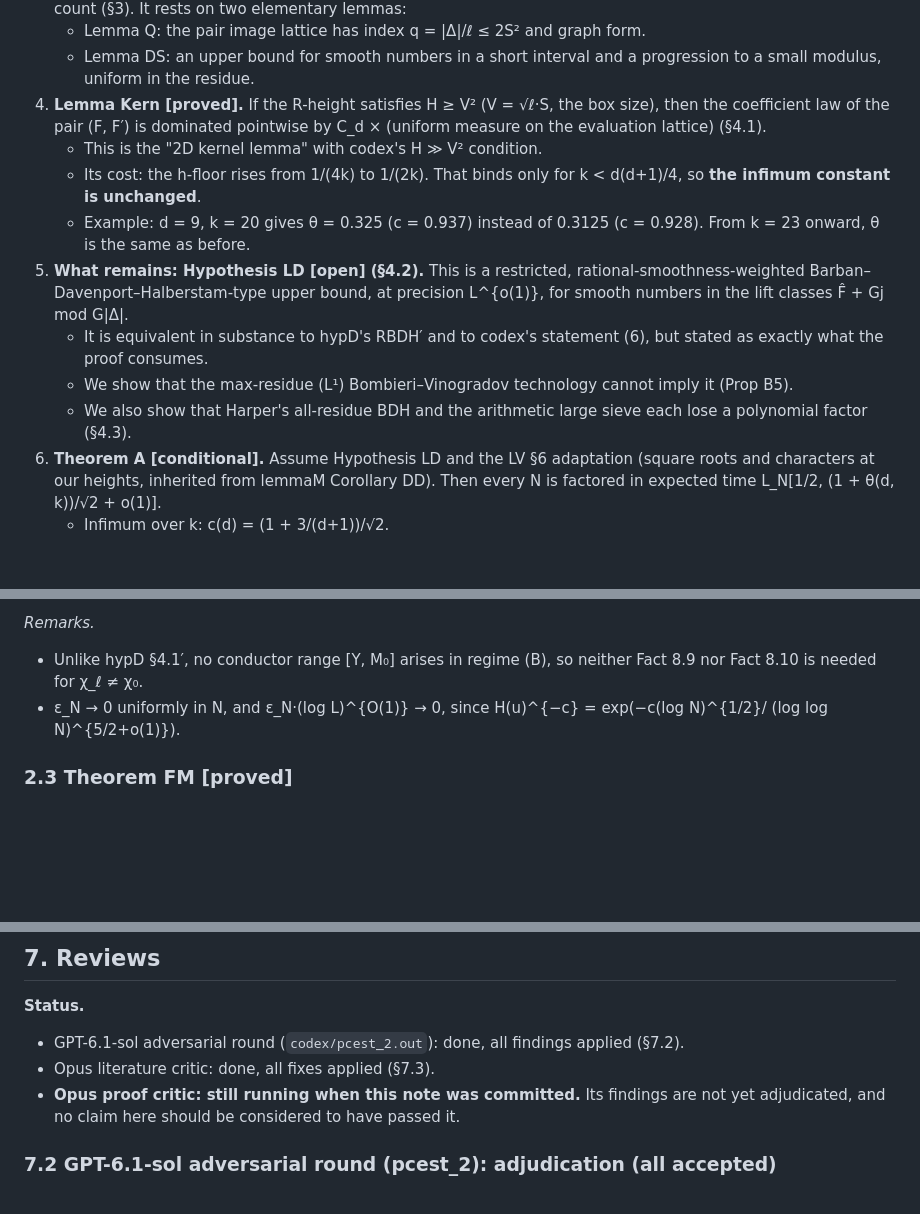
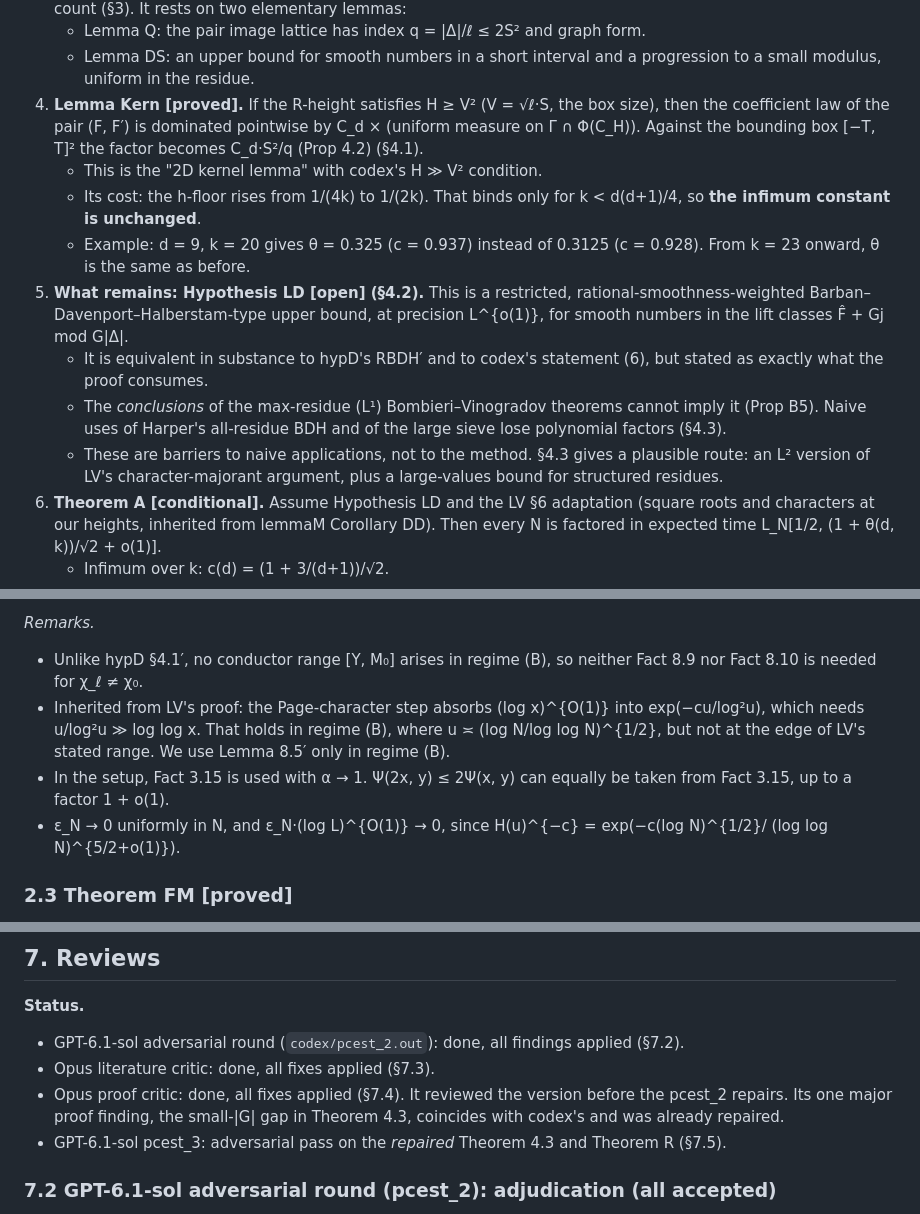
Before and after one commit to kasper0406/factoring-connection, a Markdown page: notes/pcest_results.md, 3 parts joined by grey strips. Drawn GitHub-style; blank space fills up the shorter version.

```diff
--- a/notes/pcest_results.md
+++ b/notes/pcest_results.md
@@ -46,8 +46,8 @@ Labelled results:
    - Lemma DS: an upper bound for smooth numbers in a short interval and a progression to a small
      modulus, uniform in the residue.
 4. **Lemma Kern [proved].** If the R-height satisfies H ≥ V² (V = √ℓ·S, the box size), then the
-   coefficient law of the pair (F, F′) is dominated pointwise by C_d × (uniform measure on the
-   evaluation lattice) (§4.1).
+   coefficient law of the pair (F, F′) is dominated pointwise by C_d × (uniform measure on
+   Γ ∩ Φ(C_H)). Against the bounding box [−T, T]² the factor becomes C_d·S²/q (Prop 4.2) (§4.1).
    - This is the "2D kernel lemma" with codex's H ≫ V² condition.
    - Its cost: the h-floor rises from 1/(4k) to 1/(2k). That binds only for k < d(d+1)/4, so **the
      infimum constant is unchanged**.
@@ -58,9 +58,10 @@ Labelled results:
    lift classes F̂ + Gj mod G|Δ|.
    - It is equivalent in substance to hypD's RBDH′ and to codex's statement (6), but stated as
      exactly what the proof consumes.
-   - We show that the max-residue (L¹) Bombieri–Vinogradov technology cannot imply it (Prop B5).
-   - We also show that Harper's all-residue BDH and the arithmetic large sieve each lose a polynomial
-     factor (§4.3).
+   - The *conclusions* of the max-residue (L¹) Bombieri–Vinogradov theorems cannot imply it (Prop B5).
+     Naive uses of Harper's all-residue BDH and of the large sieve lose polynomial factors (§4.3).
+   - These are barriers to naive applications, not to the method. §4.3 gives a plausible route: an L²
+     version of LV's character-majorant argument, plus a large-values bound for structured residues.
 6. **Theorem A [conditional].** Assume Hypothesis LD and the LV §6 adaptation (square roots and
    characters at our heights, inherited from lemmaM Corollary DD). Then every N is factored in
    expected time L_N[1/2, (1 + θ(d, k))/√2 + o(1)].
@@ -275,6 +285,11 @@ Throughout, x = N^{ξ+o(1)} with ξ = s + h + d/(4k) fixed, y = B = L[1/2, a], a
 *Remarks.*
 - Unlike hypD §4.1′, no conductor range [Y, M₀] arises in regime (B), so neither Fact 8.9 nor Fact 8.10
   is needed for χ_ℓ ≠ χ₀.
+- Inherited from LV's proof: the Page-character step absorbs (log x)^{O(1)} into exp(−cu/log²u), which
+  needs u/log²u ≫ log log x. That holds in regime (B), where u ≍ (log N/log log N)^{1/2}, but not at
+  the edge of LV's stated range. We use Lemma 8.5′ only in regime (B).
+- In the setup, Fact 3.15 is used with α → 1. Ψ(2x, y) ≤ 2Ψ(x, y) can equally be taken from Fact 3.15,
+  up to a factor 1 + o(1).
 - ε_N → 0 uniformly in N, and ε_N·(log L)^{O(1)} → 0, since H(u)^{−c} = exp(−c(log N)^{1/2}/
   (log log N)^{5/2+o(1)}).
 
@@ -817,8 +856,10 @@ then `--analyze` (summary in `experiments/raw/pcest_e1_summary.json`).
 **Status.**
 - GPT-6.1-sol adversarial round (`codex/pcest_2.out`): done, all findings applied (§7.2).
 - Opus literature critic: done, all fixes applied (§7.3).
-- **Opus proof critic: still running when this note was committed.** Its findings are not yet
-  adjudicated, and no claim here should be considered to have passed it.
+- Opus proof critic: done, all fixes applied (§7.4). It reviewed the version before the pcest_2 repairs.
+  Its one major proof finding, the small-|G| gap in Theorem 4.3, coincides with codex's and was already
+  repaired.
+- GPT-6.1-sol pcest_3: adversarial pass on the *repaired* Theorem 4.3 and Theorem R (§7.5).
 
 ### 7.2 GPT-6.1-sol adversarial round (pcest_2): adjudication (all accepted)
 - **Verdicts.**
```
Also changed, not shown: other parts of notes/pcest_results.md (+59 -5 lines), codex/pcest_3.md (added, +20 -0 lines).
